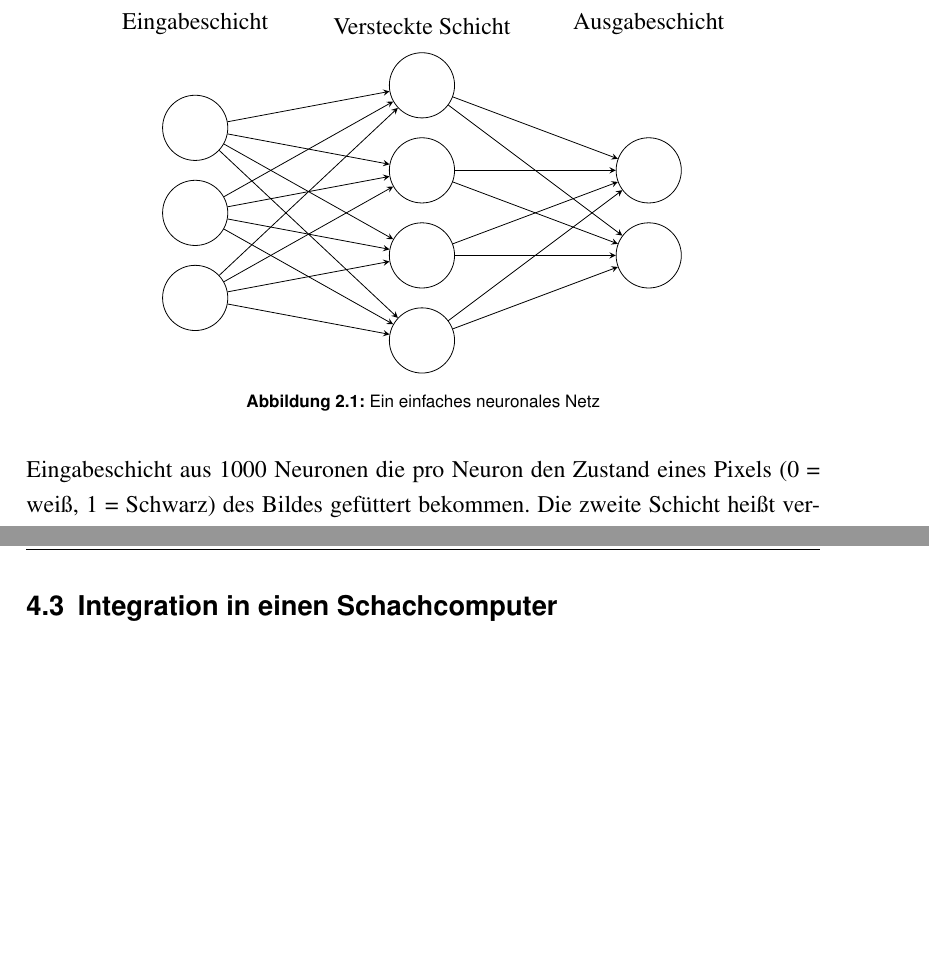
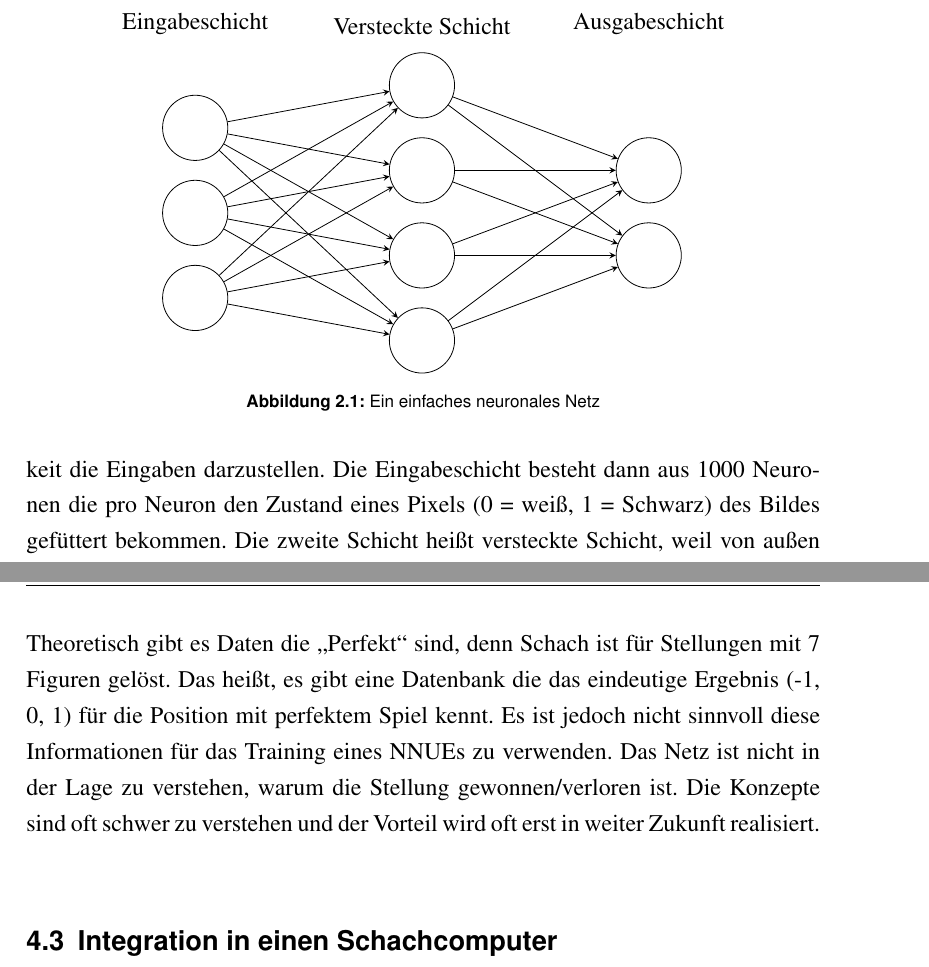
Before and after one commit to marvinkarhan/Bachelorarbeit, a LaTeX thesis (latex/tex/thesis.tex, which reads latex/tex/kapitel/grundlagen.tex, latex/tex/kapitel/nnue.tex): two parts of pages 11 and 26 of 36, joined at a grey line, cut so that both start at the same text, the shorter picture padded with empty space. Compiled offline with pdfLaTeX.

Commit message:
add new version

```diff
--- a/latex/tex/kapitel/grundlagen.tex
+++ b/latex/tex/kapitel/grundlagen.tex
@@ -54,7 +54,7 @@ Wenn ein Mensch Schach spielen lernt, ist der Wert der Figuren eines der ersten
 \Acp{KNN} oder einfach \acp{NN} genannt, sind Computer Systeme, die dem biologischen Vorbild des Gehirns nachempfunden sind. Analog zu seinem biologischen Vorbild besteht ein \ac{NN} aus Neuronen die miteinander Vernetzt sind. Jedes Neuron reagiert auf eingehende Signal mit einer bestimmten Reaktion. Diese Reaktion kann sich durch neu gewonnene Erfahrungen anpassen, das ermöglicht es zu lernen und zukünftig besser zu reagieren.
 
 % erklären wie der generelle aufbau ist
-In Abbildung \autoref{fig:beispiel-nn} ist ein einfaches \acl{NN} zu sehen. Es besteht aus drei Schichten. Die erste Schicht, die Eingabeschicht, nimmt Eingabedaten entgegen. Eingabedaten können ganz unterschiedliche daten Repräsentieren, ist der Eingabedatensatz beispielsweise ein 100×100 Schwarzweiß-Bild, bestände die Eingabeschicht aus 1000 Neuronen die pro Neuron den Zustand eines Pixels (0 = weiß, 1 = Schwarz) des Bildes gefüttert bekommen. Die zweite Schicht heißt versteckte Schicht, weil von außen nur die Eingabedaten und das Ergebnis sichtbar ist. Sie empfängt die Informationen der Eingabeschicht, gewichtet sie und gibt sie an der Ausgabeschicht weiter. Die versteckte Schicht kann aus mehreren Schichten bestehen. Ein \ac{NN} mit mehreren versteckten Schichten heißt \ac{DNN}. Die letzte Sicht, die Ausgabeschicht, spiegelt das Ergebnis des \acp{NN} dar. Ein Netz, das versucht Bilder zwischen Hunden und Katzen zu unterscheiden kann zwei Ausgabeneuronen enthalten, eins für die Wahrscheinlichkeit das auf dem gegebenen Bild ein Hund ist und eins für die Wahrscheinlichkeit das es eine Katze ist. Ein \ac{NN} kann auch nur ein Ausgabeneuron besitzen, wie \zb{} bei der Evaluation einer Schachposition nötig ist. Die Verbindungen der einzelnen Neuronen stellen deren Zusammenhang dar. Wie stark dieser Abhängigkeit ist, wird durch Gewichte definiert \cite[S. 2--7]{krawczak2013multilayer}.
+In Abbildung \autoref{fig:beispiel-nn} ist ein einfaches \acl{NN} zu sehen. Es besteht aus drei Schichten. Die erste Schicht, die Eingabeschicht, nimmt Eingabedaten entgegen. Eingabedaten können ganz unterschiedliche daten Repräsentieren, ist der Eingabedatensatz beispielsweise ein 100×100 Schwarzweiß-Bild, ist eine Möglichkeit die Eingaben darzustellen. Die Eingabeschicht besteht dann aus 1000 Neuronen die pro Neuron den Zustand eines Pixels (0 = weiß, 1 = Schwarz) des Bildes gefüttert bekommen. Die zweite Schicht heißt versteckte Schicht, weil von außen nur die Eingabedaten und das Ergebnis sichtbar ist. Sie empfängt die Informationen der Eingabeschicht, gewichtet sie und gibt sie an der Ausgabeschicht weiter. Die versteckte Schicht kann aus mehreren Schichten bestehen. Ein \ac{NN} mit mehreren versteckten Schichten heißt \ac{DNN}. Die letzte Sicht, die Ausgabeschicht, spiegelt das Ergebnis des \acp{NN} dar. Ein Netz, das versucht Bilder zwischen Hunden und Katzen zu unterscheiden kann zwei Ausgabeneuronen enthalten, eins für die Wahrscheinlichkeit das auf dem gegebenen Bild ein Hund ist und eins für die Wahrscheinlichkeit das es eine Katze ist. Ein \ac{NN} kann auch nur ein Ausgabeneuron besitzen, wie \zb{} bei der Evaluation einer Schachposition nötig ist. Die Verbindungen der einzelnen Neuronen stellen deren Zusammenhang dar. Wie stark dieser Abhängigkeit ist, wird durch Gewichte definiert \cite[S. 2--7]{krawczak2013multilayer}.
 % auswahl der Input daten spalten gibt an wieviele input neuronen es gibt, die anzal der hidden neuronen ist "egal" je mehr -> desto besser kann das neuronale netz lernen kinda, output neuronen gibt die anzahl der klassifikationen an, kann auch nur eins sein (regession)
 
 Es gibt verschiedene Modelle \aclp{NN}, für diese Thesis sind lediglich \acp{FNN} relevant. \acp{FNN} basieren auf dem von \citeauthor{rosenblatt1958perceptron} \cite{rosenblatt1958perceptron} beschriebenen mehrlagigen Perzeptron. Das \ac{FNN} zeichnet sich durch seinen Zyklen freien Aufbau aus. Der Datenfluss führt immer von der Eingabeschicht zu Ausgabeschicht. Das \ac{FNN} gilt als die einfachste Netzwerkarchitektur \cite{Schmidhuber2015}.
--- a/latex/tex/kapitel/nnue.tex
+++ b/latex/tex/kapitel/nnue.tex
@@ -119,9 +119,12 @@ Die Erzeugung der Eingabedaten ist nicht teil dieser Arbeit. Jedoch ist es wicht
 % they are alerady normalized (siehe feature set)
 % labeling is easy as the set is automatically generated data with labels (cp score) automatically generated
 
-% grouping the inputdate to a batch size aims to use the time writing to the CPU more efficently (8192)
+% grouping the inputdate to a batch size aims to use the time writing to the CPU more efficently (16384)
 
-% there is no great risk of overfitting to the training set because the input data is so large -> generalisation should be strong enogth so that training data acurracy and validation data accuracy cant diverge, and becuase we dont know what the "correct" input looks like any validation data set is usless (zitat dafür finden)
+% there is no great risk of overfitting to the training set because the input data is so large -> generalisation should be strong enogth so that training data acurracy and validation data accuracy cant diverge, and becuase we dont know what the "correct" input looks like any validation data set is usless
+% ein Problem ist auch das die Eingabedaten nicht wirklich den tatsächlichen anwendungsfall representieren -> das netzwerk soll die akutelle stellung gut bewerten bekommt aber als eingabe die bewertung der stelltung in zb. 5 Zügen.
+
+Theoretisch gibt es Daten die \enquote{Perfekt} sind, denn Schach ist für Stellungen mit 7 Figuren gelöst. Das heißt, es gibt eine Datenbank die das eindeutige Ergebnis (-1, 0, 1) für die Position mit perfektem Spiel kennt. Es ist jedoch nicht sinnvoll diese Informationen für das Training eines \acp{NNUE} zu verwenden. Das Netz ist nicht in der Lage zu verstehen, warum die Stellung gewonnen/verloren ist. Die Konzepte sind oft schwer zu verstehen und der Vorteil wird oft erst in weiter Zukunft realisiert.
 
 \section{Integration in einen Schachcomputer}
 
```
Also changed, not shown: latex/tex/kapitel/disskussion.tex (+8 -0 lines), latex/tex/result/thesis.pdf, latex/tex/kapitel/nnue.tex (2 more changed lines).
